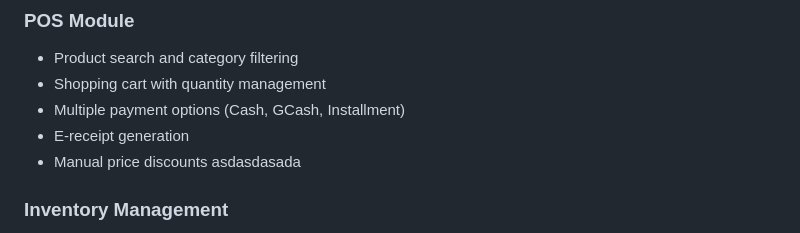
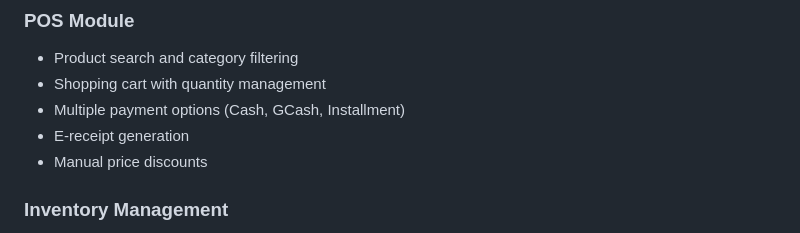
Before and after one commit to renzobyns/tialo_pos, a Markdown page: README.md, the part around the change. Drawn GitHub-style.

Commit message:
try commit 2

```diff
--- a/README.md
+++ b/README.md
@@ -14,7 +14,7 @@ A comprehensive Point of Sale (POS) system with inventory management, built with
 - Shopping cart with quantity management
 - Multiple payment options (Cash, GCash, Installment)
 - E-receipt generation
-- Manual price discounts asdasdasada
+- Manual price discounts
 
 ### Inventory Management
 - Shipment tracking (incoming deliveries)
```
